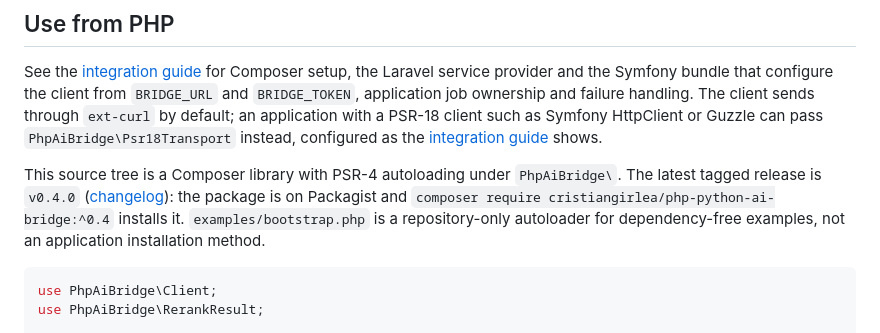
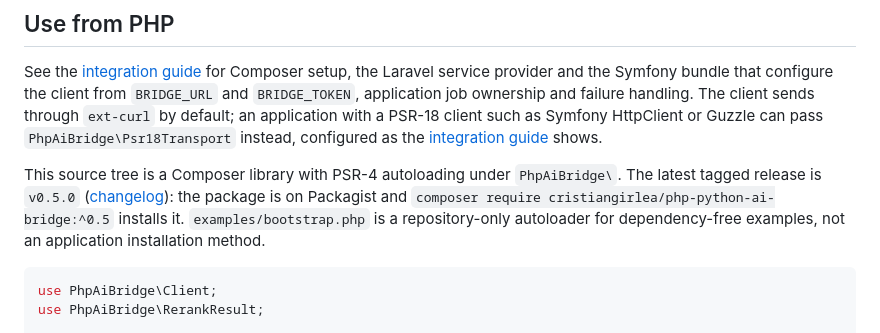
Before and after one commit to cristiangirlea/php-python-ai-bridge, a Markdown page: README.md, the part around the change. Rendered like a GitHub page.

Commit message:
release: 0.5.0

````diff
--- a/README.md
+++ b/README.md
@@ -113,7 +113,7 @@ The downloaded cache remains for reuse; it is not included in Git.
 See the [integration guide](docs/integration.md) for Composer setup, the Laravel service provider and the Symfony bundle that configure the client from `BRIDGE_URL` and `BRIDGE_TOKEN`, application job ownership and failure handling.
 The client sends through `ext-curl` by default; an application with a PSR-18 client such as Symfony HttpClient or Guzzle can pass `PhpAiBridge\Psr18Transport` instead, configured as the [integration guide](docs/integration.md#through-a-psr-18-http-client) shows.
 
-This source tree is a Composer library with PSR-4 autoloading under `PhpAiBridge\`. The latest tagged release is `v0.4.0` ([changelog](CHANGELOG.md)): the package is on Packagist and `composer require cristiangirlea/php-python-ai-bridge:^0.4` installs it. `examples/bootstrap.php` is a repository-only autoloader for dependency-free examples, not an application installation method.
+This source tree is a Composer library with PSR-4 autoloading under `PhpAiBridge\`. The latest tagged release is `v0.5.0` ([changelog](CHANGELOG.md)): the package is on Packagist and `composer require cristiangirlea/php-python-ai-bridge:^0.5` installs it. `examples/bootstrap.php` is a repository-only autoloader for dependency-free examples, not an application installation method.
 
 ```php
 use PhpAiBridge\Client;
````
Also changed, not shown: CHANGELOG.md (+4 -1 lines), docs/integration.md (+2 -2 lines).
